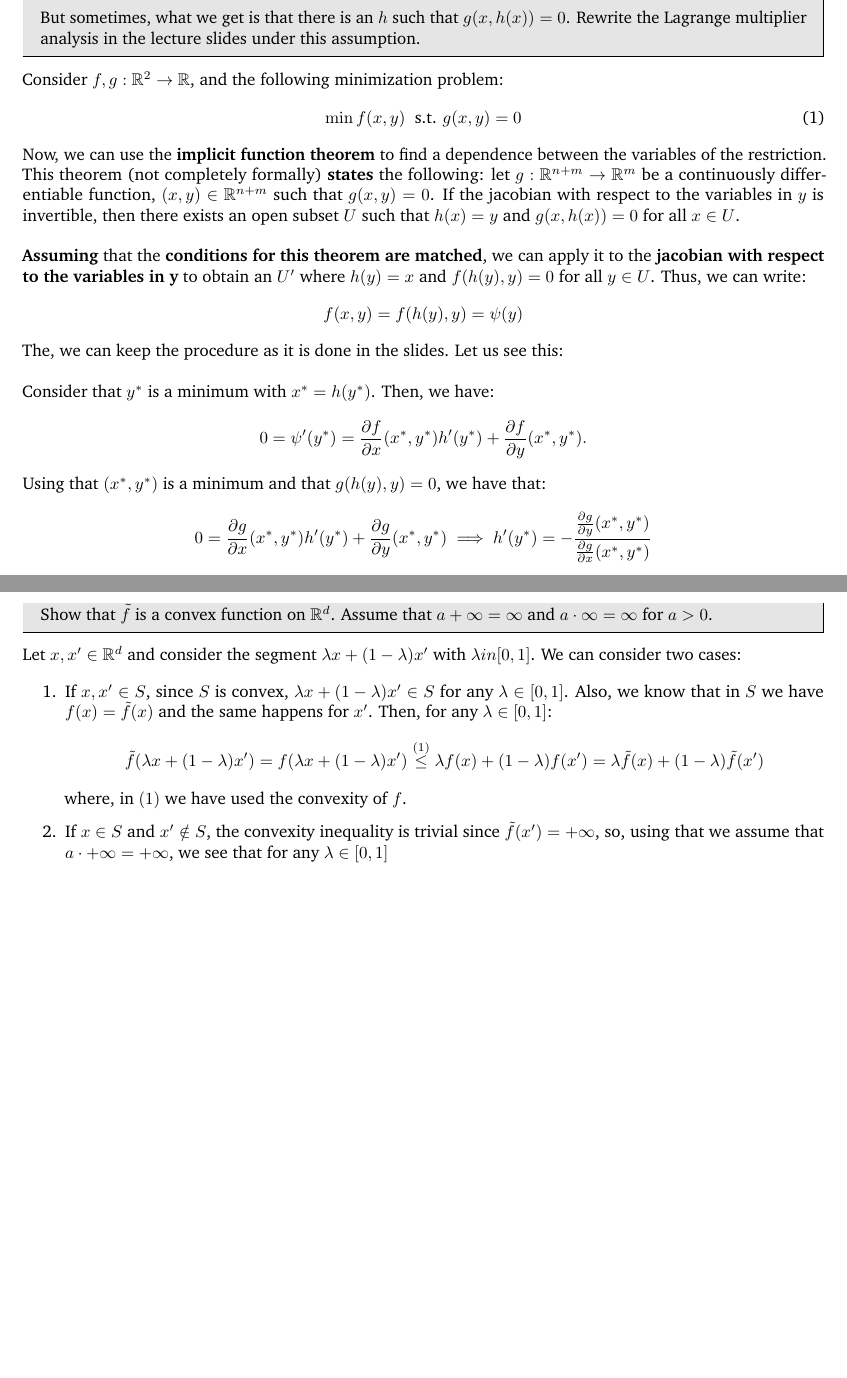
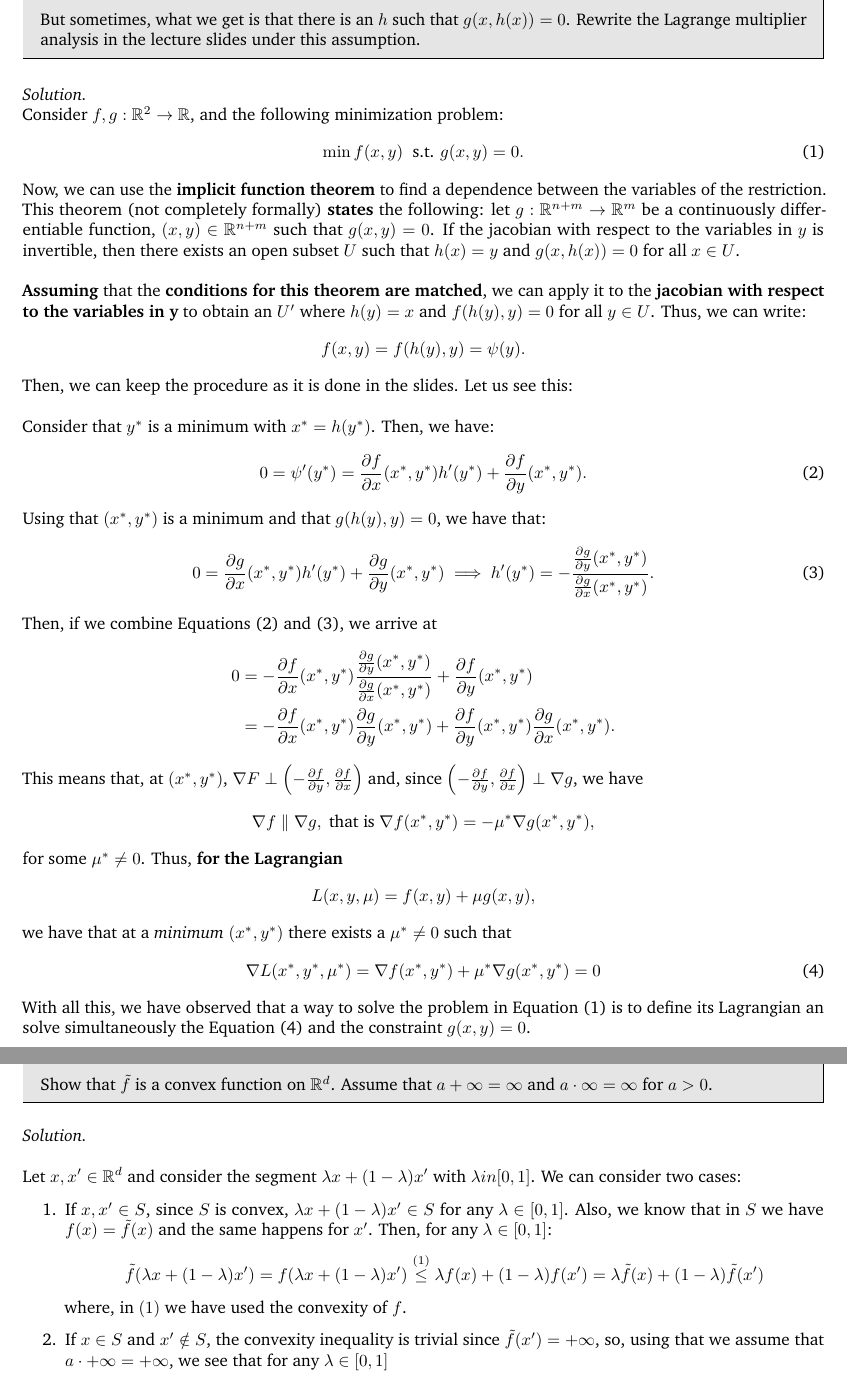
Before and after one commit to fjsaezm/mcd-opt, a LaTeX problem sheet (Examenes/part 2/javi/tkexam2.tex): two parts of pages 1 and 3 of 3, joined at a grey line, cut so that both start at the same text, the shorter picture padded with empty space. Compiled offline with pdfLaTeX.

Commit message:
Aditions

```diff
--- a/Examenes/part 2/javi/tkexam2.tex
+++ b/Examenes/part 2/javi/tkexam2.tex
@@ -36,7 +36,7 @@
             sorting=nyt]{biblatex} % Complete reimplementation of bibliographic facilities
 \addbibresource{ecl.bib}
 \usepackage{csquotes} % Context sensitive quotation facilities
-\usepackage[yyyymmdd]{datetime} % Uses YEAR-MONTH-DAY format for dates
+\usepackage[ddmmyyyy]{datetime} % Uses YEAR-MONTH-DAY format for dates
 \renewcommand{\dateseparator}{-} % Sets dateseparator to '-'
 \usepackage{fancyhdr} % Headers and footers
 \pagestyle{fancy} % All pages have headers and footers
@@ -63,12 +63,12 @@
 
 
 \newenvironment{problem}[2][Problem]
-    { \begin{mdframed}[backgroundcolor=gray!20] \textbf{#1 #2} \\}
-    {  \end{mdframed}}
+    { \begin{mdframed}[backgroundcolor=gray!20] \vspace*{0.1cm} \textbf{#1 #2}.}
+    {  \end{mdframed}\vspace{0.3cm}}
 
 % Define solution environment
 \newenvironment{solution}
-    {\textit{Solución}}
+    {\textit{Solution.}\\}
     {}
 
 
@@ -78,10 +78,6 @@
 \newcommand{\gaussian}{\frac{1}{\sigma\sqrt{2\pi}}\exp\left(- \frac{(x-\mu)^2}{2\sigma^2}\right)}
 \newcommand{\R}{\mathbb R}
 
-\newtheorem{thm}{Teorema}
-\newtheorem{lema}{Lema}
-
-\newtheorem{ndef}{Definición}
 
 \def\inline{\lstinline[basicstyle=\ttfamily,keywordstyle={}]}
 
@@ -124,27 +120,45 @@ We have worked out the elementary vision of Lagrange multipliers, assuming that
 
 But sometimes, what we get is that there is an \(h\) such that \(g(x,h(x)) = 0\). Rewrite the Lagrange multiplier analysis in the lecture slides under this assumption.
 \end{problem}
-
+\begin{solution}
 Consider \(f,g:\R^2 \to \R\), and the following minimization problem:
-\begin{equation}
-\min f(x,y) \ \ \text{s.t.  } g(x,y) = 0
+\begin{equation}\label{p1:problem}
+\min f(x,y) \ \ \text{s.t.  } g(x,y) = 0.
 \end{equation}
 
 Now, we can use the \textbf{implicit function theorem} to find a dependence between the variables of the restriction. This theorem (not completely formally) \textbf{states} the following: let \(g:\R^{n+m} \to \R^m\) be a continuously differentiable function, \((x,y) \in \R^{n+m}\) such that \(g(x,y) = 0\). If the jacobian with respect to the variables in \(y\) is invertible, then there exists an open subset \(U\) such that \(h(x) = y\) and \(g(x,h(x)) = 0\) for all \(x \in U\). \\
 
 \textbf{Assuming} that the \textbf{conditions for this theorem are matched}, we can apply it to the \textbf{jacobian with respect to the variables in y} to obtain an \(U'\) where \(h(y) = x\) and \(f(h(y),y) = 0\) for all \(y \in U\). Thus, we can write:
 \[
-f(x,y) = f(h(y),y) =  \psi(y)
+f(x,y) = f(h(y),y) =  \psi(y).
 \]
-The, we can keep the procedure as it is done in the slides. Let us see this:\\
+Then, we can keep the procedure as it is done in the slides. Let us see this:\\
 
 Consider that \(y^*\) is a minimum with \(x^* = h(y^*)\). Then, we have:
+\begin{equation}\label{p1:fprime}
+0 = \psi'(y^*) = \frac{\partial f}{\partial x} (x^*, y^*)h'(y^*) + \frac{\partial f}{\partial y}(x^*, y^*).
+\end{equation}
+Using that \((x^*,y^*)\) is a minimum and that \(g(h(y),y) = 0\), we have that:
+\begin{equation}\label{p1:gprime}
+0 = \frac{\partial g}{\partial x}(x^*, y^*)h'(y^*) + \frac{\partial g}{\partial y}(x^*, y^*) \implies h'(y^*) = - \frac{\frac{\partial g}{\partial y}(x^{*},y^{*})}{\frac{\partial g}{\partial x}(x^{*},y^{*})}.
+\end{equation}
+Then, if we combine Equations \eqref{p1:fprime} and \eqref{p1:gprime}, we arrive at
+\begin{align*}
+0 & = - \frac{\partial f}{\partial x}(x^*,y^*) \frac{\frac{\partial g}{\partial y}(x^{*},y^{*})}{\frac{\partial g}{\partial x}(x^{*},y^{*})} + \frac{\partial f}{\partial y}(x^*, y^*)\\
+& = - \frac{\partial f}{\partial x}(x^*,y^*)\frac{\partial g}{\partial y}(x^{*},y^{*}) +  \frac{\partial f}{\partial y}(x^*, y^*)\frac{\partial g}{\partial x}(x^{*},y^{*}).
+\end{align*}
+This means that, at \((x^*,y^*)\), \(\nabla F \perp \left(- \frac{\partial f}{\partial y}, \frac{\partial f}{\partial x}\right)\) and, since \(\left(- \frac{\partial f}{\partial y}, \frac{\partial f}{\partial x}\right) \perp \nabla g\), we have
 \[
-0 = \psi'(y^*) = \frac{\partial f}{\partial x} (x^*, y^*)h'(y^*) + \frac{\partial f}{\partial y}(x^*, y^*).
+\nabla f \parallel \nabla g, \text{ that is } \nabla f(x^*,y^*) = -\mu^* \nabla g(x^*,y^*),
 \]
-Using that \((x^*,y^*)\) is a minimum and that \(g(h(y),y) = 0\), we have that:
+for some \(\mu^* \neq 0\). Thus, \textbf{for the Lagrangian}
 \[
-0 = \frac{\partial g}{\partial x}(x^*, y^*)h'(y^*) + \frac{\partial g}{\partial y}(x^*, y^*) \implies h'(y^*) = - \frac{\frac{\partial g}{\partial y}(x^{*},y^{*})}{\frac{\partial g}{\partial x}(x^{*},y^{*})}
+L(x,y,\mu) = f(x,y) + \mu g(x,y),
 \]
+we have that at a \emph{minimum} \((x^*,y^*)\) there exists a \(\mu^* \neq 0\) such that
+\begin{equation}\label{p1:nabla:lagr}
+\nabla L(x^*,y^*,\mu^*) = \nabla f(x^*,y^*) + \mu^* \nabla g(x^*,y^*) = 0
+\end{equation}
 
+With all this, we have observed that a way to solve the problem in Equation \eqref{p1:problem} is to define its Lagrangian an solve simultaneously the Equation \eqref{p1:nabla:lagr} and the constraint \(g(x,y) = 0\).
 
```
Also changed, not shown: Ejercicios/Convex/Check.md (+1 -1 lines), Examenes/part 2/javi/tkexam2.pdf, Examenes/part 2/javi/tkexam2.tex (19 more changed lines).
